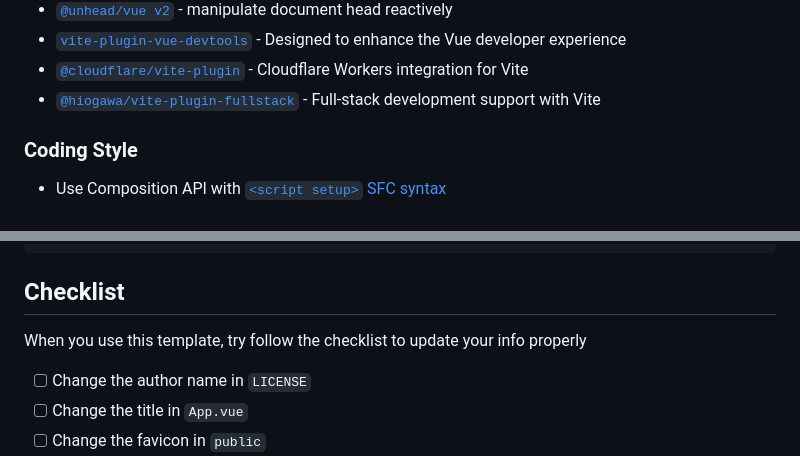
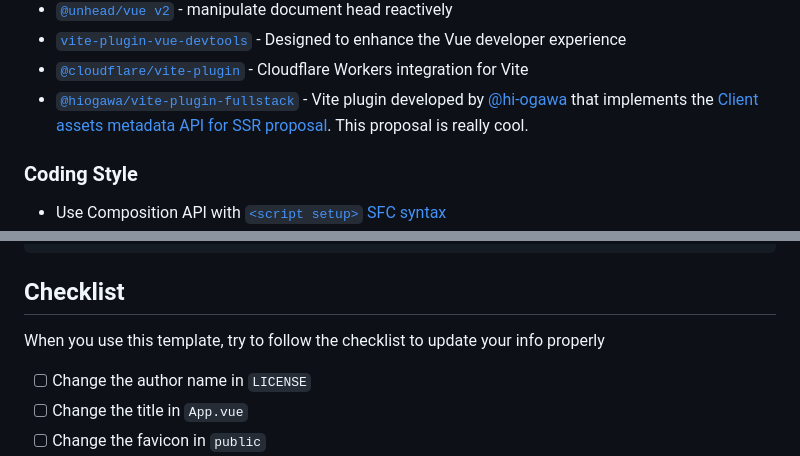
Before and after one commit to enpitsuLin/vitesse-worker, a Markdown page: README.md, 2 parts joined by grey strips. GitHub-like rendering.

```diff
--- a/README.md
+++ b/README.md
@@ -83,7 +83,7 @@ Building full-stack web apps with <b>Vitesse Worker</b> on the edge<br>
 - [`@unhead/vue v2`](https://github.com/unjs/unhead) - manipulate document head reactively
 - [`vite-plugin-vue-devtools`](https://github.com/vuejs/devtools-next) - Designed to enhance the Vue developer experience
 - [`@cloudflare/vite-plugin`](https://github.com/cloudflare/workers-sdk/tree/main/packages/vite-plugin) - Cloudflare Workers integration for Vite
-- [`@hiogawa/vite-plugin-fullstack`](https://github.com/hi-ogawa/vite-plugins/tree/main/packages/vite-plugin-fullstack) - Full-stack development support with Vite
+- [`@hiogawa/vite-plugin-fullstack`](https://github.com/hi-ogawa/vite-plugins/tree/main/packages/fullstack) - Vite plugin developed by [@hi-ogawa](https://github.com/hi-ogawa) that implements the [Client assets metadata API for SSR proposal](https://github.com/vitejs/vite/discussions/20913). This proposal is really cool.
 
 ### Coding Style
 
@@ -123,7 +123,7 @@ pnpm i # If you don't have pnpm installed, run: npm install -g pnpm
 
 ## Checklist
 
-When you use this template, try follow the checklist to update your info properly
+When you use this template, try to follow the checklist to update your info properly
 
 - [ ] Change the author name in `LICENSE`
 - [ ] Change the title in `App.vue`
```
Also changed, not shown: README.zh-CN.md (+1 -1 lines).
